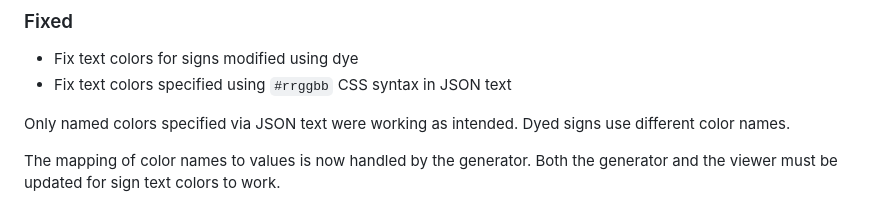
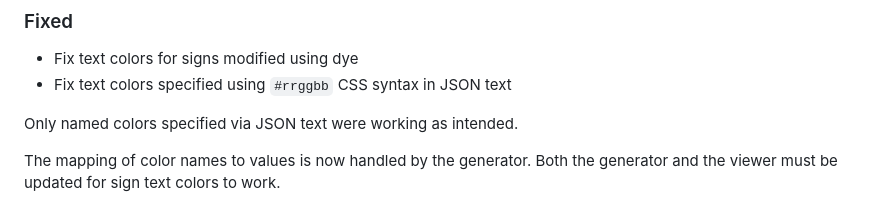
Before and after one commit to neocturne/MinedMap, a Markdown page: CHANGELOG.md, the part around the change. GitHub-like rendering.

Commit message:
CHANGELOG.md: remove reference to Minecraft internals
Remove a sentence that refers to internal color names, as the
information is more confusing than helpful in a user-facing changlog.

```diff
--- a/CHANGELOG.md
+++ b/CHANGELOG.md
@@ -9,8 +9,7 @@
 - Fix text colors for signs modified using dye
 - Fix text colors specified using `#rrggbb` CSS syntax in JSON text
 
-Only named colors specified via JSON text were working as intended. Dyed signs use different
-color names.
+Only named colors specified via JSON text were working as intended.
 
 The mapping of color names to values is now handled by the generator. Both the generator and the
 viewer must be updated for sign text colors to work.
```
